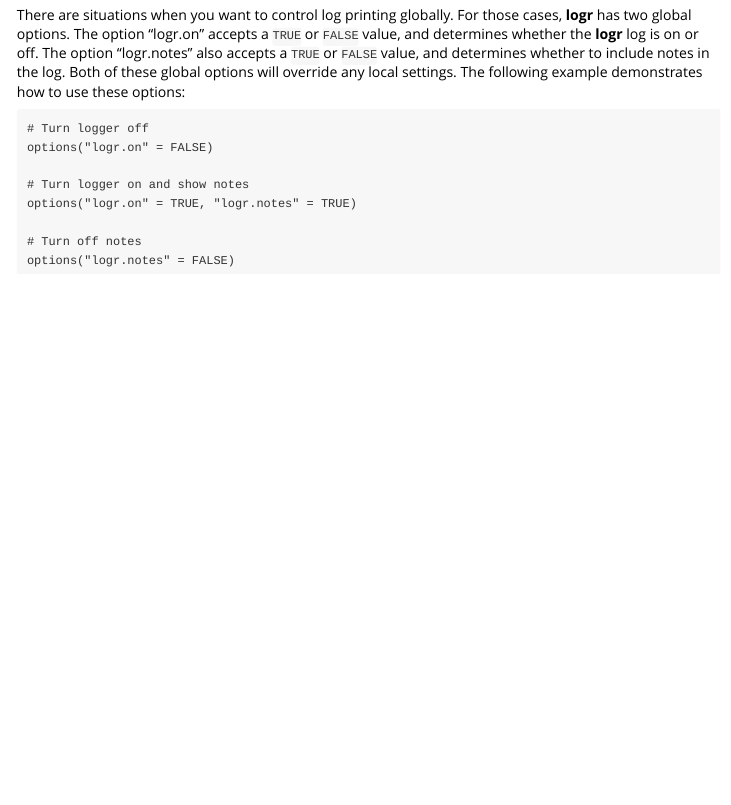
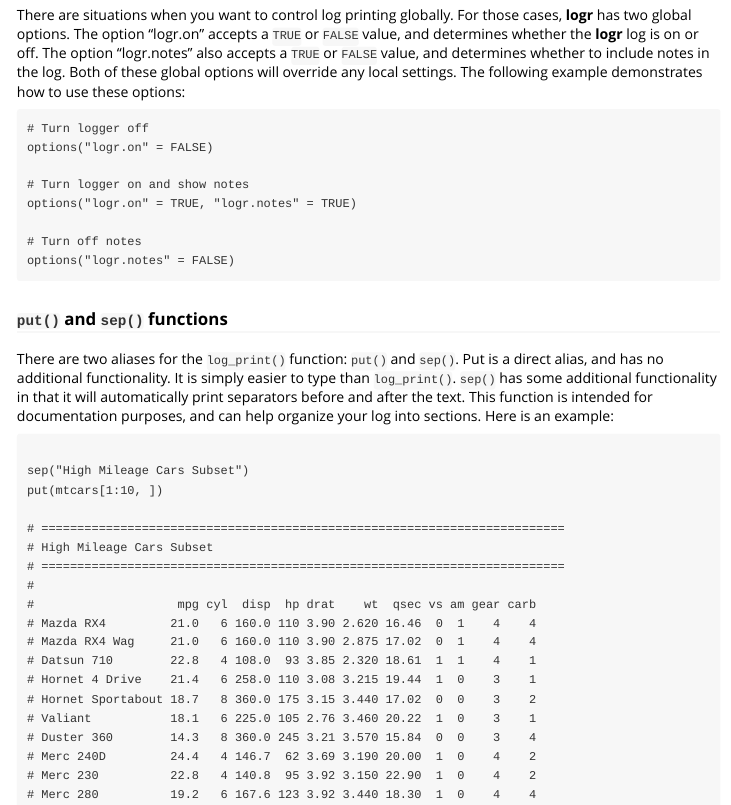
Before and after one commit to dbosak01/logr, an R Markdown document (vignettes/logr.Rmd): the page in a window 1100 px wide, from 3320 px down. Rendered offline with R 4.5, knitr and Pandoc, with nearby package versions.

Commit message:
put() and sep() documentation.

````diff
--- a/vignettes/logr.Rmd
+++ b/vignettes/logr.Rmd
@@ -199,3 +199,32 @@
 # Turn off notes
 options("logr.notes" = FALSE)
 ```
+
+### `put()` and `sep()` functions
+There are two aliases for the `log_print()` function: `put()` and `sep()`.
+Put is a direct alias, and has no additional functionality.  It is simply
+easier to type than `log_print()`.  `sep()` has some additional functionality in
+that it will automatically print separators before and after the text.  This
+function is intended for documentation purposes, and can help organize your
+log into sections.  Here is an example:
+```
+
+sep("High Mileage Cars Subset")
+put(mtcars[1:10, ])
+
+# =========================================================================
+# High Mileage Cars Subset
+# =========================================================================
+#
+#                    mpg cyl  disp  hp drat    wt  qsec vs am gear carb
+# Mazda RX4         21.0   6 160.0 110 3.90 2.620 16.46  0  1    4    4
+# Mazda RX4 Wag     21.0   6 160.0 110 3.90 2.875 17.02  0  1    4    4
+# Datsun 710        22.8   4 108.0  93 3.85 2.320 18.61  1  1    4    1
+# Hornet 4 Drive    21.4   6 258.0 110 3.08 3.215 19.44  1  0    3    1
+# Hornet Sportabout 18.7   8 360.0 175 3.15 3.440 17.02  0  0    3    2
+# Valiant           18.1   6 225.0 105 2.76 3.460 20.22  1  0    3    1
+# Duster 360        14.3   8 360.0 245 3.21 3.570 15.84  0  0    3    4
+# Merc 240D         24.4   4 146.7  62 3.69 3.190 20.00  1  0    4    2
+# Merc 230          22.8   4 140.8  95 3.92 3.150 22.90  1  0    4    2
+# Merc 280          19.2   6 167.6 123 3.92 3.440 18.30  1  0    4    4
+```
````
Also changed, not shown: R/logr.R (+17 -11 lines), README.md, 1 other file.
